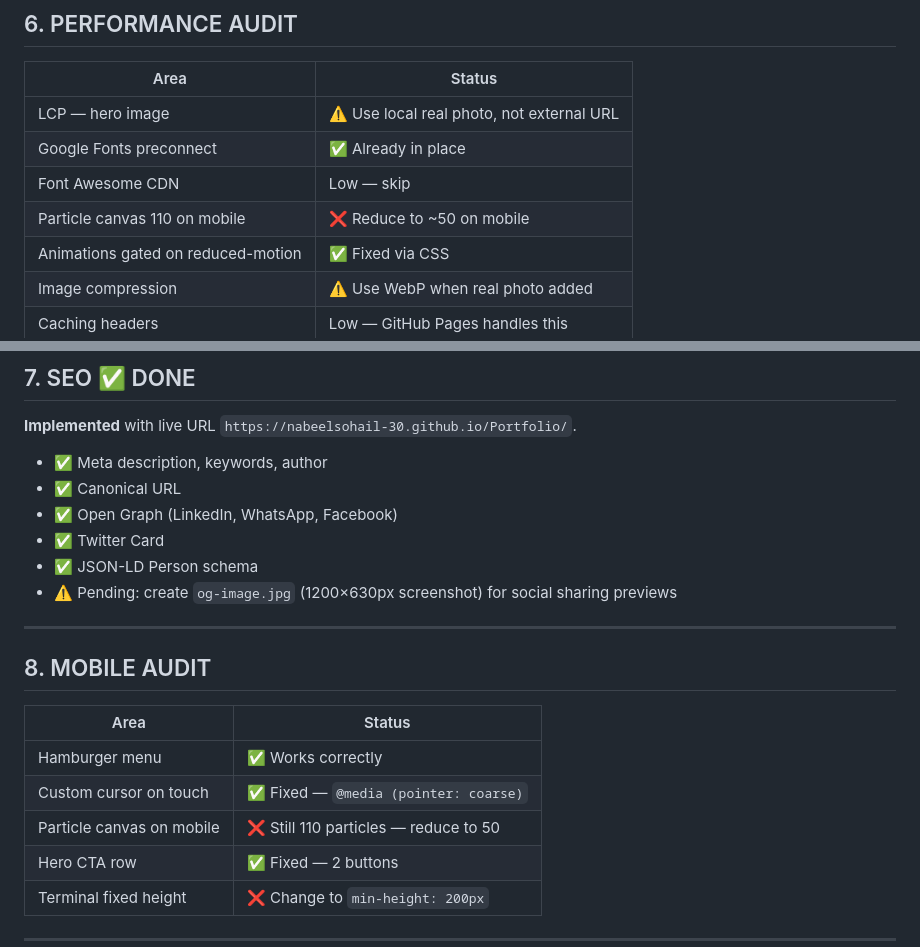
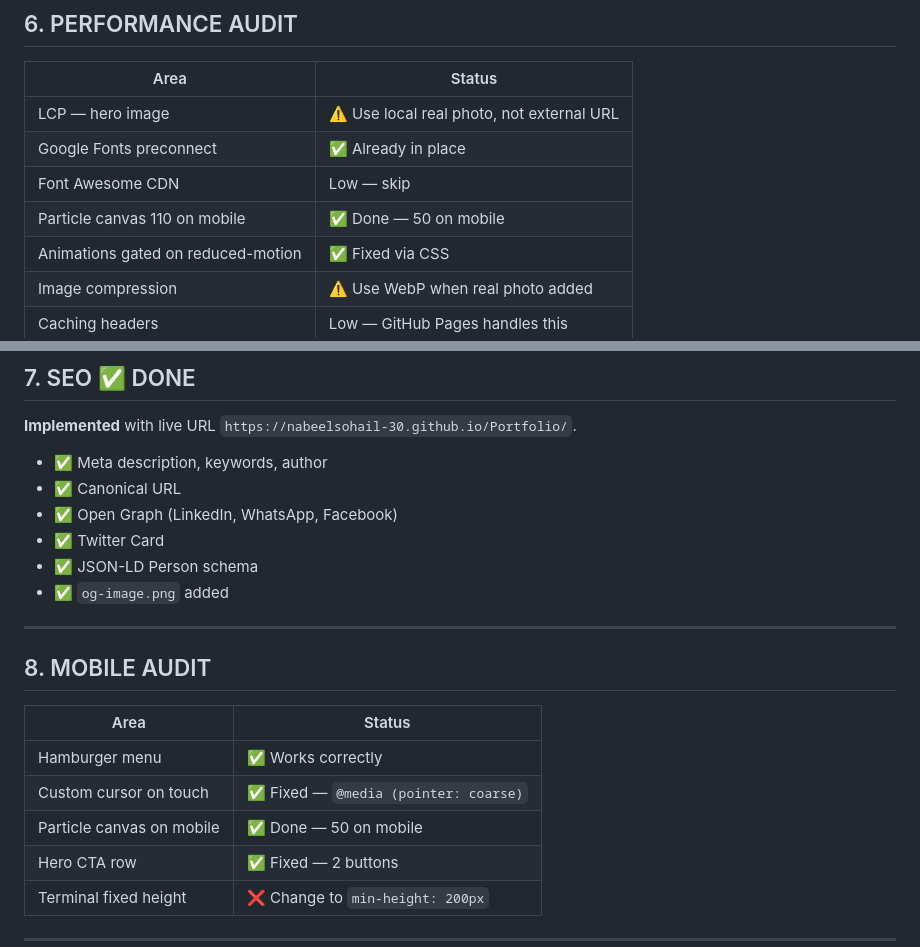
Before and after one commit to NabeelSohail-30/Portfolio, a Markdown page: AUDIT.md, 2 parts joined by grey strips. Drawn GitHub-style.

```diff
--- a/AUDIT.md
+++ b/AUDIT.md
@@ -150,7 +150,7 @@ Both images use `./profile.jpg` — confirm this is a real personal photo, not s
 | LCP — hero image | ⚠️ Use local real photo, not external URL |
 | Google Fonts preconnect | ✅ Already in place |
 | Font Awesome CDN | Low — skip |
-| Particle canvas 110 on mobile | ❌ Reduce to ~50 on mobile |
+| Particle canvas 110 on mobile | ✅ Done — 50 on mobile |
 | Animations gated on reduced-motion | ✅ Fixed via CSS |
 | Image compression | ⚠️ Use WebP when real photo added |
 | Caching headers | Low — GitHub Pages handles this |
@@ -166,7 +166,7 @@ Both images use `./profile.jpg` — confirm this is a real personal photo, not s
 - ✅ Open Graph (LinkedIn, WhatsApp, Facebook)
 - ✅ Twitter Card
 - ✅ JSON-LD Person schema
-- ⚠️ Pending: create `og-image.jpg` (1200×630px screenshot) for social sharing previews
+- ✅ `og-image.png` added
 
 ---
 
@@ -176,7 +176,7 @@ Both images use `./profile.jpg` — confirm this is a real personal photo, not s
 |---|---|
 | Hamburger menu | ✅ Works correctly |
 | Custom cursor on touch | ✅ Fixed — `@media (pointer: coarse)` |
-| Particle canvas on mobile | ❌ Still 110 particles — reduce to 50 |
+| Particle canvas on mobile | ✅ Done — 50 on mobile |
 | Hero CTA row | ✅ Fixed — 2 buttons |
 | Terminal fixed height | ❌ Change to `min-height: 200px` |
 
```
Also changed, not shown: other parts of AUDIT.md (+15 -15 lines).
